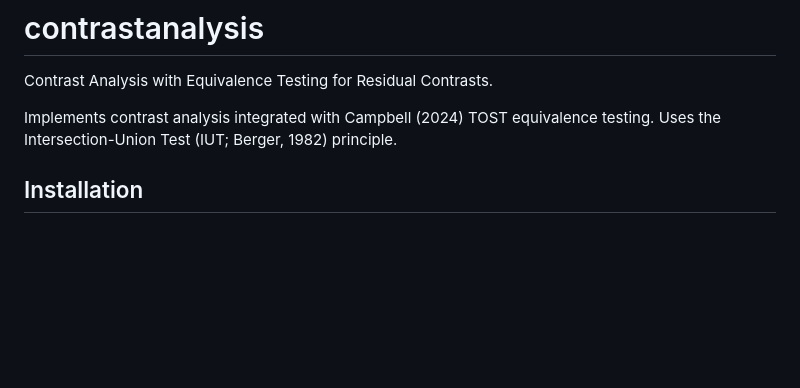
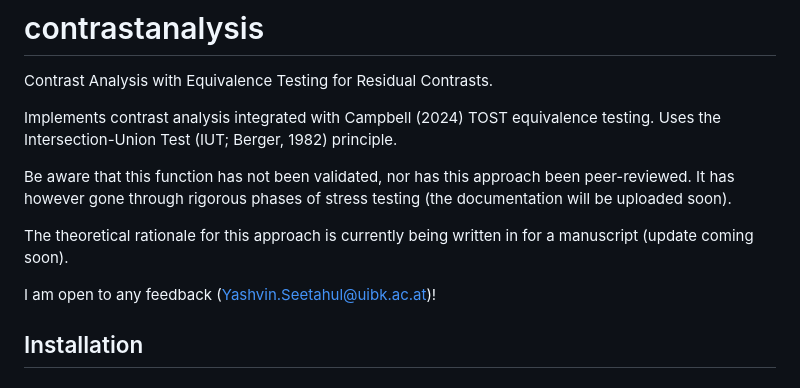
Before and after one commit to Y45HV1N/contrastanalysis, a Markdown page: README.md, the part around the change. Drawn GitHub-style; blank space fills up the shorter version.

```diff
--- a/README.md
+++ b/README.md
@@ -3,6 +3,13 @@
 Contrast Analysis with Equivalence Testing for Residual Contrasts.
 
 Implements contrast analysis integrated with Campbell (2024) TOST equivalence testing. Uses the Intersection-Union Test (IUT; Berger, 1982) principle.
+
+Be aware that this function has not been validated, nor has this approach been peer-reviewed. It has however gone through rigorous phases of stress testing (the documentation will be uploaded soon).
+
+The theoretical rationale for this approach is currently being written in for a manuscript (update coming soon).
+
+I am open to any feedback (Yashvin.Seetahul@uibk.ac.at)!
+
 
 ## Installation
 
```
